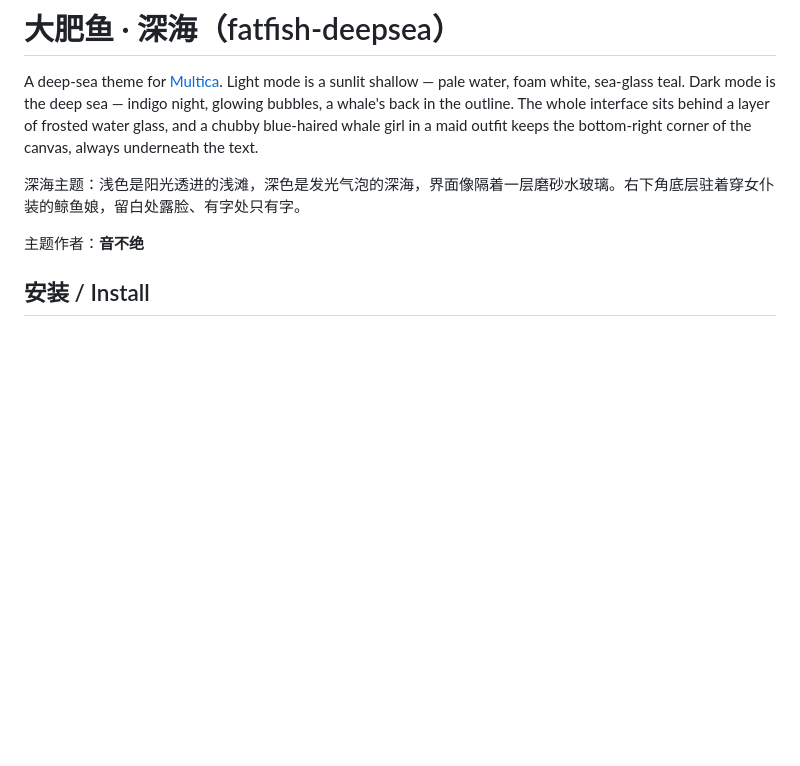
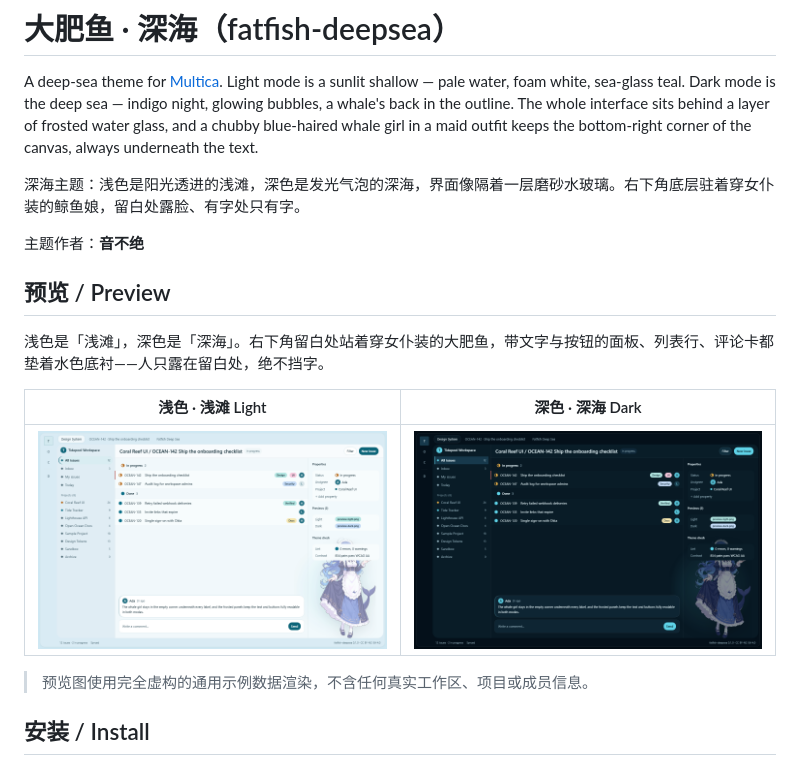
Before and after one commit to l1155665/fatfish-deepsea-theme, a Markdown page: README.md, the part around the change. Rendered like a GitHub page; pictures changed too: docs/preview-dark.png (added), docs/preview-light.png (added); blank space fills up the shorter version.

Commit message:
docs: 加浅色/深色样式预览图（脱敏通用示例数据）
README 顶部新增 Preview 一节，并排展示浅色「浅滩」与深色「深海」两张
1440x900 效果图。截图用 100% 虚构的通用英文示例数据渲染（Tidepool
Workspace / Coral Reef UI / OCEAN-142 / Ada），不含任何真实工作区、
项目、成员或内部单号；女仆装大肥鱼在右下角留白处清楚可见，文字与按钮
零遮挡。

docs/ 不进 theme.zip：release.yml 只打包 manifest.json、theme.css 与
assets/，0.1.0 tag 与既有 Release 均未改动。

```diff
--- a/README.md
+++ b/README.md
@@ -5,6 +5,16 @@ A deep-sea theme for [Multica](https://multica.ai). Light mode is a sunlit shall
 深海主题：浅色是阳光透进的浅滩，深色是发光气泡的深海，界面像隔着一层磨砂水玻璃。右下角底层驻着穿女仆装的鲸鱼娘，留白处露脸、有字处只有字。
 
 主题作者：**音不绝**
+
+## 预览 / Preview
+
+浅色是「浅滩」，深色是「深海」。右下角留白处站着穿女仆装的大肥鱼，带文字与按钮的面板、列表行、评论卡都垫着水色底衬——人只露在留白处，绝不挡字。
+
+| 浅色 · 浅滩 Light | 深色 · 深海 Dark |
+| --- | --- |
+| ![浅色模式的浅滩界面](docs/preview-light.png) | ![深色模式的深海界面](docs/preview-dark.png) |
+
+> 预览图使用完全虚构的通用示例数据渲染，不含任何真实工作区、项目或成员信息。
 
 ## 安装 / Install
 
```
